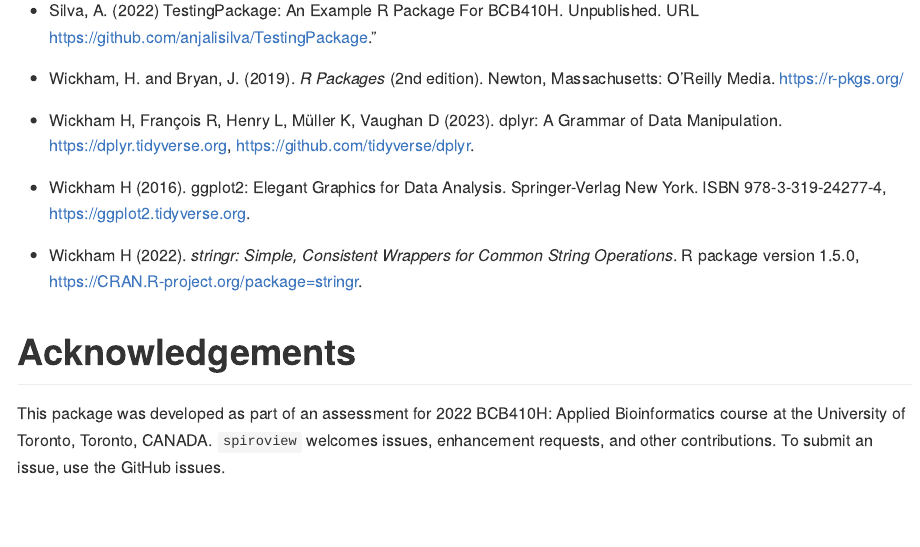
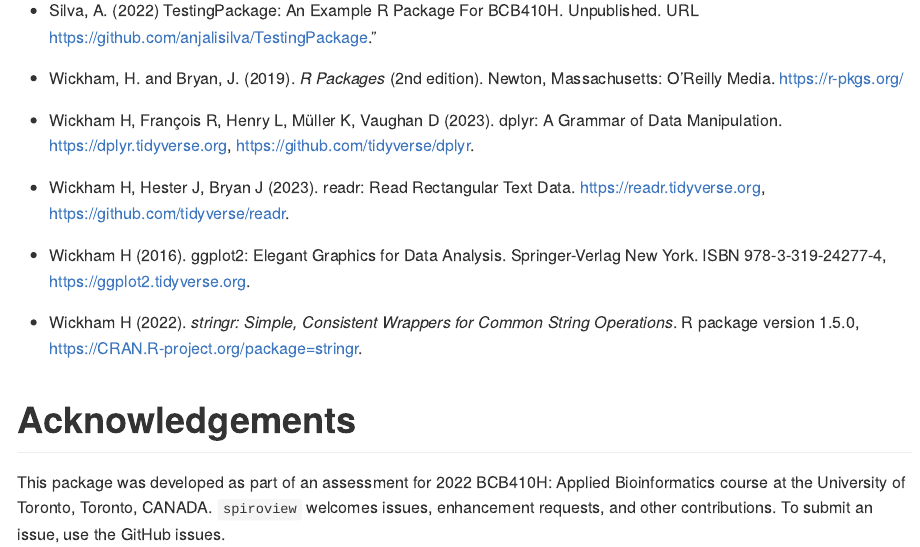
Before and after one commit to annie951977/spiroview, an R Markdown document (README.Rmd): the page in a window 1100 px wide, from 1560 px down. The pictures show the output file README.md that the author committed with the source, drawn offline in the style of GitHub.

Commit message:
Formatting

```diff
--- a/README.Rmd
+++ b/README.Rmd
@@ -67,6 +67,8 @@
 
 - Wickham H, François R, Henry L, Müller K, Vaughan D (2023). dplyr: A Grammar of Data Manipulation. https://dplyr.tidyverse.org, https://github.com/tidyverse/dplyr.
 
+- Wickham H, Hester J, Bryan J (2023). readr: Read Rectangular Text Data. https://readr.tidyverse.org, https://github.com/tidyverse/readr.
+
 - Wickham H (2016). ggplot2: Elegant Graphics for Data Analysis. Springer-Verlag New York. ISBN 978-3-319-24277-4, https://ggplot2.tidyverse.org.
 
 - Wickham H (2022). _stringr: Simple, Consistent Wrappers for Common String Operations_. R package version 1.5.0, <https://CRAN.R-project.org/package=stringr>.
```
Also changed, not shown: R/calculatedPredicted.R (+12 -2 lines), R/formatData.R (+30 -7 lines), R/segregateBy.R (+6 -2 lines), R/summarize.R (+5 -4 lines), README.md, 9 other files.
